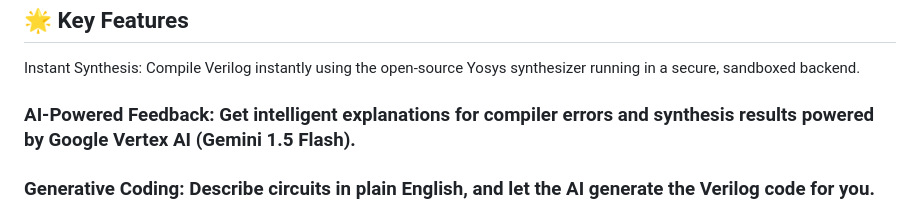
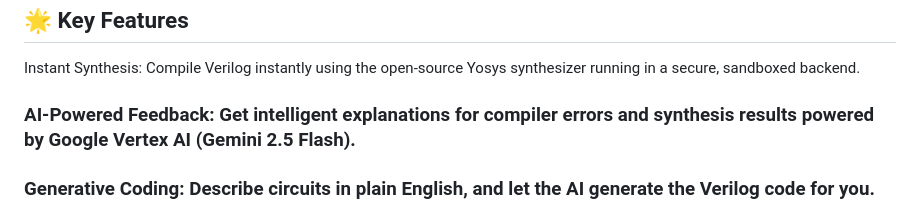
Before and after one commit to DogeDevYT/DinosaurEDA, a Markdown page: README.md, the part around the change. Drawn GitHub-style.

Commit message:
Update AI-Powered Feedback version in README
it was incorrectly listed as 1.5 flash when its actually 2.5 flash

```diff
--- a/README.md
+++ b/README.md
@@ -8,7 +8,7 @@ DinosaurEDA is a browser-based Integrated Development Environment (IDE) designed
 
 Instant Synthesis: Compile Verilog instantly using the open-source Yosys synthesizer running in a secure, sandboxed backend.
 
-### AI-Powered Feedback: Get intelligent explanations for compiler errors and synthesis results powered by Google Vertex AI (Gemini 1.5 Flash).
+### AI-Powered Feedback: Get intelligent explanations for compiler errors and synthesis results powered by Google Vertex AI (Gemini 2.5 Flash).
 
 ### Generative Coding: Describe circuits in plain English, and let the AI generate the Verilog code for you.
 
```
